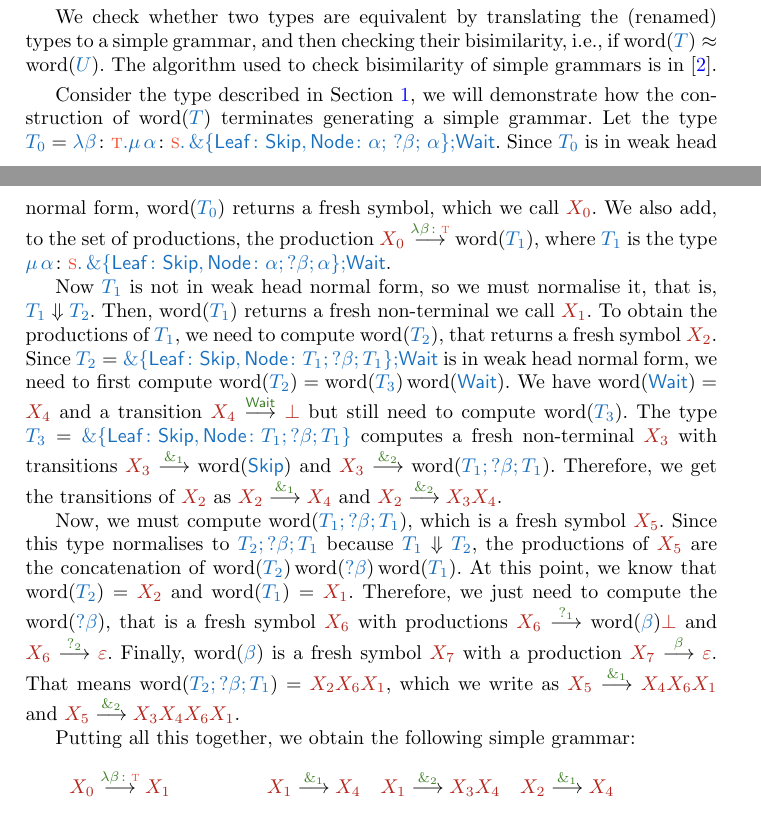
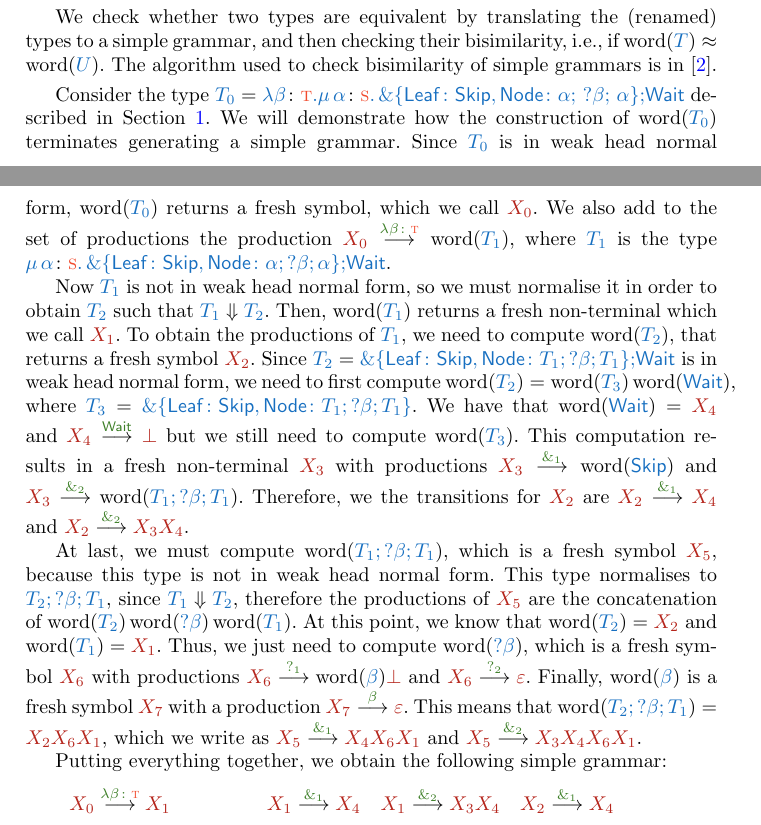
Before and after one commit to inesgarciaslopes/type-operators, a LaTeX thesis (latex/Inforum/42-CR.tex, which reads latex/Inforum/equivalence.tex): two parts of pages 7 and 8 of 11, joined at a grey line, cut so that both start at the same text. Compiled offline with pdfLaTeX.

Commit message:
tuning sec 4 grammar

```diff
--- a/latex/Inforum/equivalence.tex
+++ b/latex/Inforum/equivalence.tex
@@ -15,16 +15,16 @@ The application of the $\word$ function to a type $\TT$ terminates producing a s
 
 We check whether two types are equivalent by translating the (renamed) types to a simple grammar, and then checking their bisimilarity, \ie if $\word({\typec{T}}) \gequiv \word({\typec{U}})$. The algorithm used to check bisimilarity of simple grammars is in \cite{AlmeidaMV20}.
 
-Consider the type described in \cref{sec:intro}, we will demonstrate how the construction of $\word(\TT)$ terminates generating a simple grammar. Let the type $
-\typec{T_0} = \tabs{\beta}{\tkind}{\tmuinfix{\alpha}{\skind}{\extchoice\rchannel{\leafl}{\Skip}{\nodel}{\alpha\Semi\ \INp\beta\Semi\ \alpha}}\Semi\Wait}$.
-Since $\typec{T_0}$ is in weak head normal form, $\word(\typec{T_0})$ returns a fresh symbol, which we call $\nsymc{X_0}$. We also add, to the set of productions, the production $\gltsred{X_0}{\lambda\beta\colon\tkind}{\wordb{\typec{T_1}}}$, where
+Consider the type $
+\typec{T_0} = \tabs{\beta}{\tkind}{\tmuinfix{\alpha}{\skind}{\extchoice\rchannel{\leafl}{\Skip}{\nodel}{\alpha\Semi\ \INp\beta\Semi\ \alpha}}\Semi\Wait}$ described in \cref{sec:intro}. We will demonstrate how the construction of $\word(\typec{T_0})$ terminates generating a simple grammar.
+Since $\typec{T_0}$ is in weak head normal form, $\word(\typec{T_0})$ returns a fresh symbol, which we call $\nsymc{X_0}$. We also add to the set of productions the production $\gltsred{X_0}{\lambda\beta\colon\tkind}{\wordb{\typec{T_1}}}$, where
 $\typec{T_1}$ is the type $\tmuinfix{\alpha}\skind{\extchoice\records{\leafl\colon\Skip,\nodel\colon\semit{{\alpha}}{\semit{\INn{\beta}}{{\alpha}}}}\Semi\Wait}$.
 
-Now $\typec{T_1}$ is not in weak head normal form, so we must normalise it, that is, $\normalred {T_1} {T_2}$. Then, $\word(\typec{T_1})$ returns a fresh non-terminal we call $\nsymc{X_1}$. To obtain the productions of $\typec{T_1}$, we need to compute $\word(\typec{T_2})$, that returns a fresh symbol $\nsymc{X_2}$. Since $\typec{T_2} = \typec{\extchoice\records{\leafl\colon\Skip,\nodel\colon\semit{T_1}{\semit{\INn {\beta}}{T_1}}}\Semi\Wait}$ is in weak head normal form, we need to first compute $\wordb{\typec{T_2}} = \word({\typec{T_3}})\word({\Wait})$. We have $\wordb{\Wait} = \nsymc{X_4}$ and a transition $\gltsred{X_4}{\tsymc{\waitl}}{\bot}$ but still need to compute $\wordb{\typec{T_3}}$. The type $\typec{T_3}= \typec{\extchoice\records{\leafl\colon\Skip,\nodel\colon\semit{T_1}{\semit{\INn {\beta}}{T_1}}}}$ computes a fresh non-terminal $\nsymc{X_3}$ with transitions $\gltsred{X_3}{\&_1}{\wordb{\Skip}}$ and $\gltsred{X_3}{\&_2}{\wordb{\semit{T_1}{\semit{\INn{\beta}}{T_1}}}}$. Therefore, we get the transitions of $\nsymc{X_2}$ as $\gltsred{X_2}{\&_1}{\nsymc{X_4}}$ and $\gltsred{X_2}{\&_2}{\nsymc{X_3}\nsymc{X_4}}$.
+Now $\typec{T_1}$ is not in weak head normal form, so we must normalise it in order to obtain $\typec{T_2}$ such that $\normalred {T_1} {T_2}$. Then, $\word(\typec{T_1})$ returns a fresh non-terminal which we call $\nsymc{X_1}$. To obtain the productions of $\typec{T_1}$, we need to compute $\word(\typec{T_2})$, that returns a fresh symbol $\nsymc{X_2}$. Since $\typec{T_2} = \typec{\extchoice\records{\leafl\colon\Skip,\nodel\colon\semit{T_1}{\semit{\INn {\beta}}{T_1}}}\Semi\Wait}$ is in weak head normal form, we need to first compute $\wordb{\typec{T_2}} = \word({\typec{T_3}})\word({\Wait})$, where $\typec{T_3}= \typec{\extchoice\records{\leafl\colon\Skip,\nodel\colon\semit{T_1}{\semit{\INn {\beta}}{T_1}}}}$. We have that $\wordb{\Wait} = \nsymc{X_4}$ and $\gltsred{X_4}{\tsymc{\waitl}}{\bot}$ but we still need to compute $\wordb{\typec{T_3}}$. This computation results in a fresh non-terminal $\nsymc{X_3}$ with productions $\gltsred{X_3}{\&_1}{\wordb{\Skip}}$ and $\gltsred{X_3}{\&_2}{\wordb{\semit{T_1}{\semit{\INn{\beta}}{T_1}}}}$. Therefore, we the transitions for $\nsymc{X_2}$ are $\gltsred{X_2}{\&_1}{\nsymc{X_4}}$ and $\gltsred{X_2}{\&_2}{\nsymc{X_3}\nsymc{X_4}}$.
 
-Now, we must compute $\word(\semit{T_1}{\semit{\INn{\beta}}{T_1}})$, which is a fresh symbol $\nsymc{X_5}$. Since this type normalises to $\semit{T_2}{\semit{\INn{\beta}}{T_1}}$ because $\normalred{T_1}{T_2}$, the productions of $\nsymc{X_5}$ are the concatenation of $\word(\typec{T_2})\word(\INn{\beta})\word(\typec{T_1})$. At this point, we know that $\word(\typec{T_2})=\nsymc{X_2}$ and $\word(\typec{T_1})=\nsymc{X_1}$. Therefore, we just need to compute the $\word(\INn{\beta})$, that is a fresh symbol $\nsymc{X_6}$ with productions $\gltsred{X_6}{?_1}{\wordb{\typec{\beta}}\bot}$ and $\gltsred{X_6}{?_2}{\emptyword}$. Finally, $\word(\typec{\beta})$ is a fresh symbol $\nsymc{X_7}$ with a production $\gltsred{X_7}{{\beta}}{\emptyword}$. That means $\word(\semit{T_2}{\semit{\INn{\beta}}{T_1}}) = \nsymc{X_2X_6X_1}$, which we write as $\gltsred{X_5}{\&_1}{X_4X_6X_1}$ and $\gltsred{X_5}{\&_2}{X_3X_4X_6X_1}$.
+At last, we must compute $\word(\semit{T_1}{\semit{\INn{\beta}}{T_1}})$, which is a fresh symbol $\nsymc{X_5}$, because this type is not in weak head normal form. This type normalises to $\semit{T_2}{\semit{\INn{\beta}}{T_1}}$, since $\normalred{T_1}{T_2}$, therefore the productions of $\nsymc{X_5}$ are the concatenation of $\word(\typec{T_2})\word(\INn{\beta})\word(\typec{T_1})$. At this point, we know that $\word(\typec{T_2})=\nsymc{X_2}$ and $\word(\typec{T_1})=\nsymc{X_1}$. Thus, we just need to compute $\word(\INn{\beta})$, which is a fresh symbol $\nsymc{X_6}$ with productions $\gltsred{X_6}{?_1}{\wordb{\typec{\beta}}\bot}$ and $\gltsred{X_6}{?_2}{\emptyword}$. Finally, $\word(\typec{\beta})$ is a fresh symbol $\nsymc{X_7}$ with a production $\gltsred{X_7}{{\beta}}{\emptyword}$. This means that $\word(\semit{T_2}{\semit{\INn{\beta}}{T_1}}) = \nsymc{X_2X_6X_1}$, which we write as $\gltsred{X_5}{\&_1}{X_4X_6X_1}$ and $\gltsred{X_5}{\&_2}{X_3X_4X_6X_1}$.
 
-Putting all this together, we obtain the following simple grammar:
+Putting everything together, we obtain the following simple grammar:
 %
 \begin{align*}
 \gltsred{X_0}{\lambda{\beta}\colon\tkind}{X_1}
```
Also changed, not shown: latex/Inforum/42-CR.pdf (deleted).
